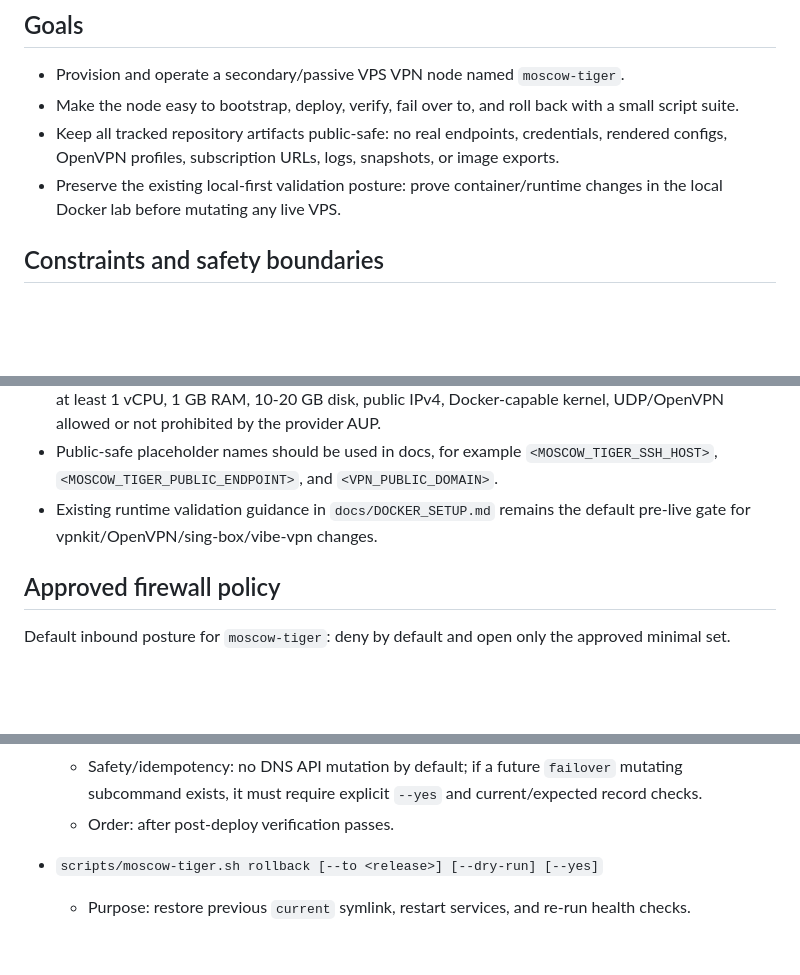
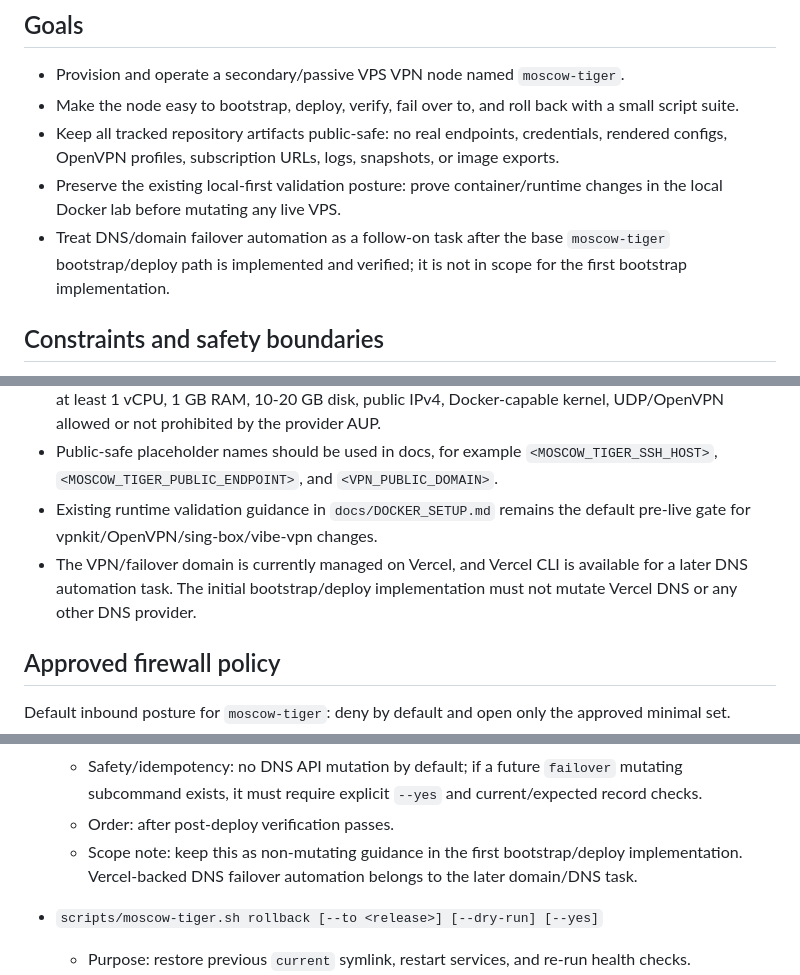
Before and after one commit to blockedby/vibe-practicum-vpn, a Markdown page: docs/plans/moscow-tiger-bootstrap-deploy-failover.md, 3 parts joined by grey strips. Drawn GitHub-style; blank space fills up the shorter version.

```diff
--- a/docs/plans/moscow-tiger-bootstrap-deploy-failover.md
+++ b/docs/plans/moscow-tiger-bootstrap-deploy-failover.md
@@ -10,6 +10,7 @@ Source context: this plan builds on `docs/plans/hosting-research-moscow-vps.md`
 - Make the node easy to bootstrap, deploy, verify, fail over to, and roll back with a small script suite.
 - Keep all tracked repository artifacts public-safe: no real endpoints, credentials, rendered configs, OpenVPN profiles, subscription URLs, logs, snapshots, or image exports.
 - Preserve the existing local-first validation posture: prove container/runtime changes in the local Docker lab before mutating any live VPS.
+- Treat DNS/domain failover automation as a follow-on task after the base `moscow-tiger` bootstrap/deploy path is implemented and verified; it is not in scope for the first bootstrap implementation.
 
 ## Constraints and safety boundaries
 
@@ -19,6 +20,7 @@ Source context: this plan builds on `docs/plans/hosting-research-moscow-vps.md`
 - Recommended VPS baseline follows the hosting research checklist: Linux KVM/cloud VM, root access, at least 1 vCPU, 1 GB RAM, 10-20 GB disk, public IPv4, Docker-capable kernel, UDP/OpenVPN allowed or not prohibited by the provider AUP.
 - Public-safe placeholder names should be used in docs, for example `<MOSCOW_TIGER_SSH_HOST>`, `<MOSCOW_TIGER_PUBLIC_ENDPOINT>`, and `<VPN_PUBLIC_DOMAIN>`.
 - Existing runtime validation guidance in `docs/DOCKER_SETUP.md` remains the default pre-live gate for vpnkit/OpenVPN/sing-box/vibe-vpn changes.
+- The VPN/failover domain is currently managed on Vercel, and Vercel CLI is available for a later DNS automation task. The initial bootstrap/deploy implementation must not mutate Vercel DNS or any other DNS provider.
 
 ## Approved firewall policy
 
@@ -75,6 +77,7 @@ Prefer one top-level dispatcher with subcommands plus small helpers where reuse
   - Inputs: DNS record names from local env, new endpoint, old endpoint, current TTL.
   - Safety/idempotency: no DNS API mutation by default; if a future `failover` mutating subcommand exists, it must require explicit `--yes` and current/expected record checks.
   - Order: after post-deploy verification passes.
+  - Scope note: keep this as non-mutating guidance in the first bootstrap/deploy implementation. Vercel-backed DNS failover automation belongs to the later domain/DNS task.
 
 - `scripts/moscow-tiger.sh rollback [--to <release>] [--dry-run] [--yes]`
   - Purpose: restore previous `current` symlink, restart services, and re-run health checks.
```
Also changed, not shown: other parts of docs/plans/moscow-tiger-bootstrap-deploy-failover.md (+27 -3 lines).
